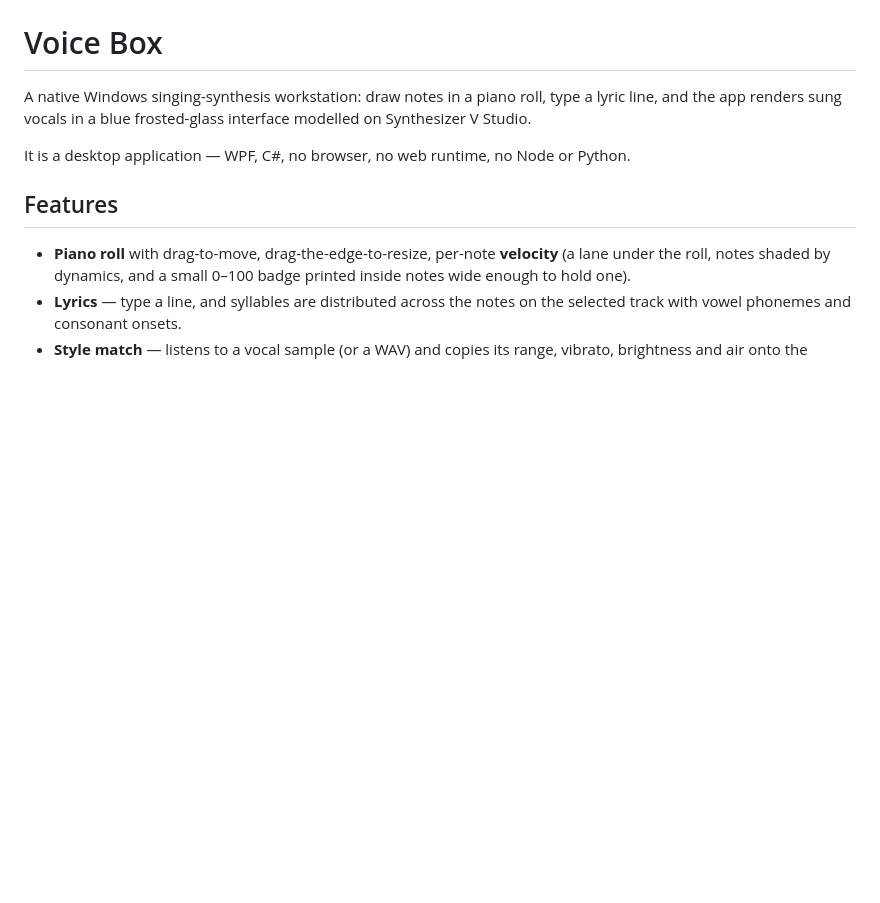
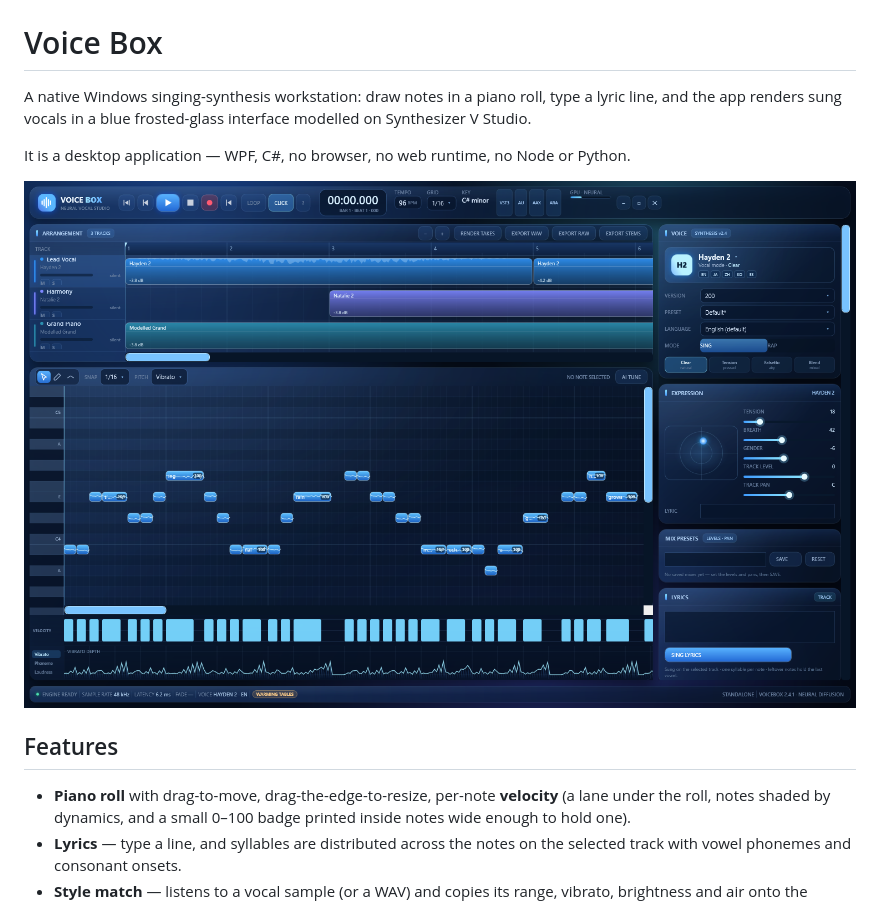
Before and after one commit to wjenkins1019-commits/voice-box, a Markdown page: README.md, the part around the change. Rendered like a GitHub page; pictures changed too: docs/screenshot.png (added); blank space fills up the shorter version.

Commit message:
Show the app in the README with a screenshot
The README described Voice Box in text only, so a visitor could not see what the
interface looks like. The image is a render of the real window at 1500x950 -
arrangement, piano roll with its per-note velocity badges, expression and lyrics
panels - captured by driving the built executable rather than mocked up.

```diff
--- a/README.md
+++ b/README.md
@@ -5,6 +5,9 @@ line, and the app renders sung vocals in a blue frosted-glass interface modelled
 Synthesizer V Studio.
 
 It is a desktop application — WPF, C#, no browser, no web runtime, no Node or Python.
+
+![Voice Box: the arrangement, the piano roll with per-note velocity badges, and the voice,
+expression, mix preset and lyrics panels](docs/screenshot.png)
 
 ## Features
 
```
